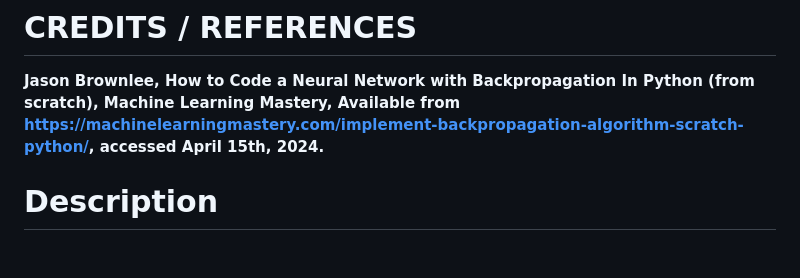
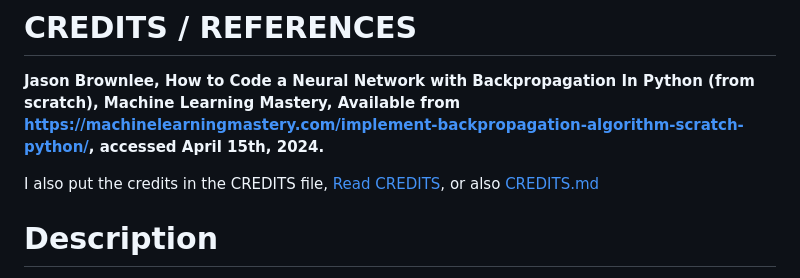
Before and after one commit to WilliamJardim/MLP, a Markdown page: README.md, the part around the change. Rendered like a GitHub page; blank space fills up the shorter version.

```diff
--- a/README.md
+++ b/README.md
@@ -6,6 +6,8 @@ By William Alves Jardim
 
 # CREDITS / REFERENCES
 **Jason Brownlee, How to Code a Neural Network with Backpropagation In Python (from scratch), Machine Learning Mastery, Available from https://machinelearningmastery.com/implement-backpropagation-algorithm-scratch-python/, accessed April 15th, 2024.**
+
+I also put the credits in the CREDITS file, [Read CREDITS](./CREDITS), or also [CREDITS.md](./CREDITS.md)
 
 # Description
 I wrote the functions in JavaScript. This project is an adaptation of Jason Brownlee's original code. I really liked the way his article taught backpropagation.
```
Also changed, not shown: CREDITS.md (added, +16 -0 lines).
